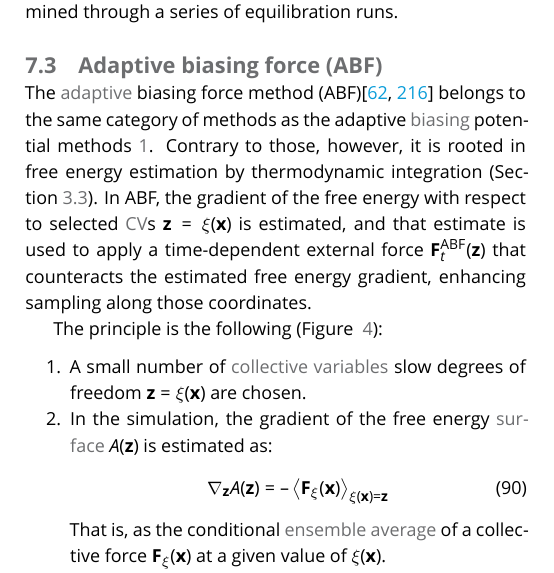
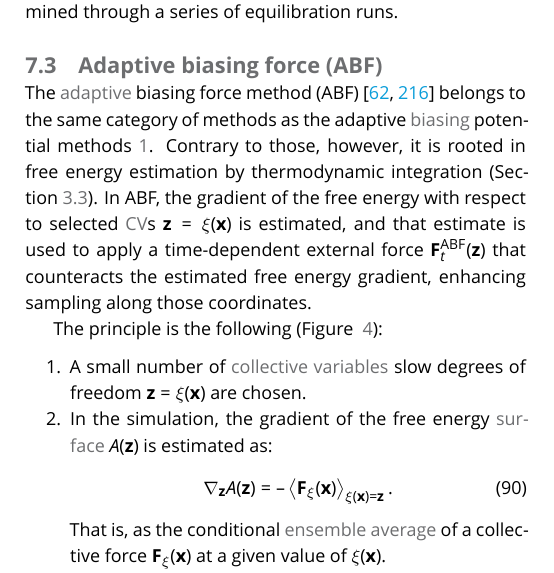
Before and after one commit to jhenin/Methods-for-enhanced-sampling-and-free-energy-calculations, a LaTeX document (review.tex): part of one column of page 27 of 59, cut so that both start at the same text. Compiled offline with XeLaTeX; a missing font is replaced by an installed copy or a similar font.

Commit message:
Equation punctation in Sec 7

```diff
--- a/review.tex
+++ b/review.tex
@@ -1480,7 +1480,7 @@ Furthermore, closely related to this category are accelerated MD~\cite{Hamelberg
     \label{fig:ABF}
 \end{figure}
 
-The \hyperlink{ref:Adaptive} {adaptive} biasing force method (ABF)\cite{Darve2001, Comer2015} belongs to the same category of methods as the adaptive \hyperlink{ref:biasingE} {biasing} potential methods~\ref{fig:scheme}. Contrary to those, however, it is rooted in free energy estimation by thermodynamic integration (Section~\ref{sec:fe_estimators:TI}).
+The \hyperlink{ref:Adaptive} {adaptive} biasing force method (ABF)~\cite{Darve2001, Comer2015} belongs to the same category of methods as the adaptive \hyperlink{ref:biasingE} {biasing} potential methods~\ref{fig:scheme}. Contrary to those, however, it is rooted in free energy estimation by thermodynamic integration (Section~\ref{sec:fe_estimators:TI}).
 In ABF, the gradient of the free energy with respect to selected \hyperlink{ref:CV} {CV}s $\vz = \xi(\vx)$ is estimated, and that estimate is used to apply a time-dependent external force $\vF^\mathrm{ABF}_t(\vz)$ that counteracts the estimated free energy gradient, enhancing sampling along those coordinates.
 
 The principle is the following (Figure ~\ref{fig:ABF}):
@@ -1488,7 +1488,7 @@ The principle is the following (Figure ~\ref{fig:ABF}):
  \item A small number of \hyperlink{ref:CV} {collective variables} slow degrees of freedom $\vz=\xi(\vx)$  are chosen.
  \item In the simulation, the gradient of the free energy \hyperlink{ref:FES} {surface} $A(\vz)$  is estimated as:
 \begin{equation}
-    \nabla_\vz A(\vz) = - \left\langle \vF_\xi(\vx)  \right\rangle_{\xi(\vx) = \vz}
+    \nabla_\vz A(\vz) = - \left\langle \vF_\xi(\vx)  \right\rangle_{\xi(\vx) = \vz}.
 \end{equation}
 That is, as the conditional \hyperlink{ref:ensemble_average} {ensemble average} of a collective force $\vF_\xi(\vx)$ at a given value of $\xi(\vx)$.
  \item When sufficient sampling (determined by the adaptation rate) is collected to have a reliable estimate of the average force at the current value of $\vz$, a \hyperlink{ref:biasingE} {biasing} force $\vF^\mathrm{ABF}_t(\vz)$ equal to the opposite of this average is applied.
```
Also changed, not shown: review.tex (6 more changed lines).
